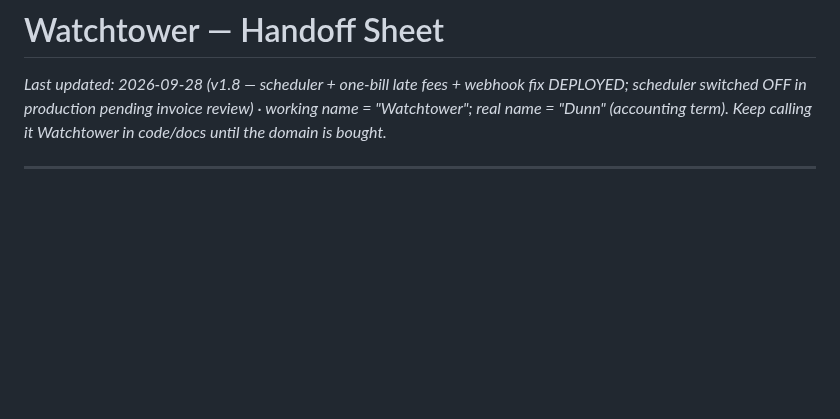
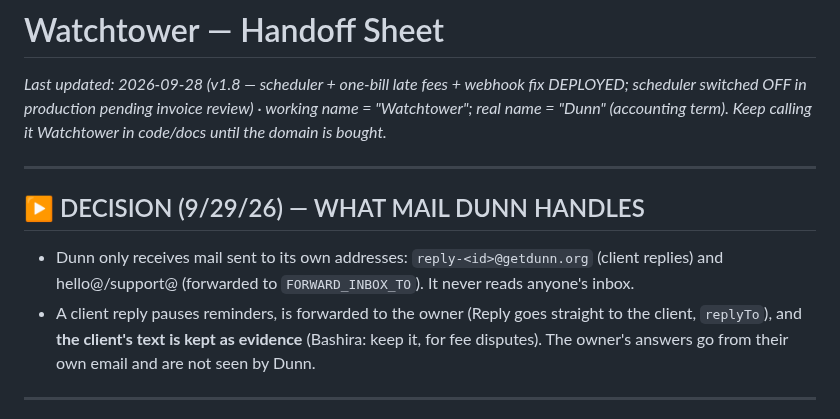
Before and after one commit to bxwebb-cyber/watchtower, a Markdown page: HANDOFF.md, the part around the change. Drawn GitHub-style; blank space fills up the shorter version.

Commit message:
docs: what mail Dunn handles; client replies kept as evidence
Co-Authored-By: Claude Opus 5.5 <noreply@anthropic.com>

```diff
--- a/HANDOFF.md
+++ b/HANDOFF.md
@@ -1,5 +1,12 @@
 # Watchtower — Handoff Sheet
 _Last updated: 2026-09-28 (v1.8 — scheduler + one-bill late fees + webhook fix DEPLOYED; scheduler switched OFF in production pending invoice review) · working name = "Watchtower"; real name = "Dunn" (accounting term). Keep calling it Watchtower in code/docs until the domain is bought._
+
+---
+
+## ▶ DECISION (9/29/26) — WHAT MAIL DUNN HANDLES
+
+- Dunn only receives mail sent to its own addresses: `reply-<id>@getdunn.org` (client replies) and hello@/support@ (forwarded to `FORWARD_INBOX_TO`). It never reads anyone's inbox.
+- A client reply pauses reminders, is forwarded to the owner (Reply goes straight to the client, `replyTo`), and **the client's text is kept as evidence** (Bashira: keep it, for fee disputes). The owner's answers go from their own email and are not seen by Dunn.
 
 ---
 
```
